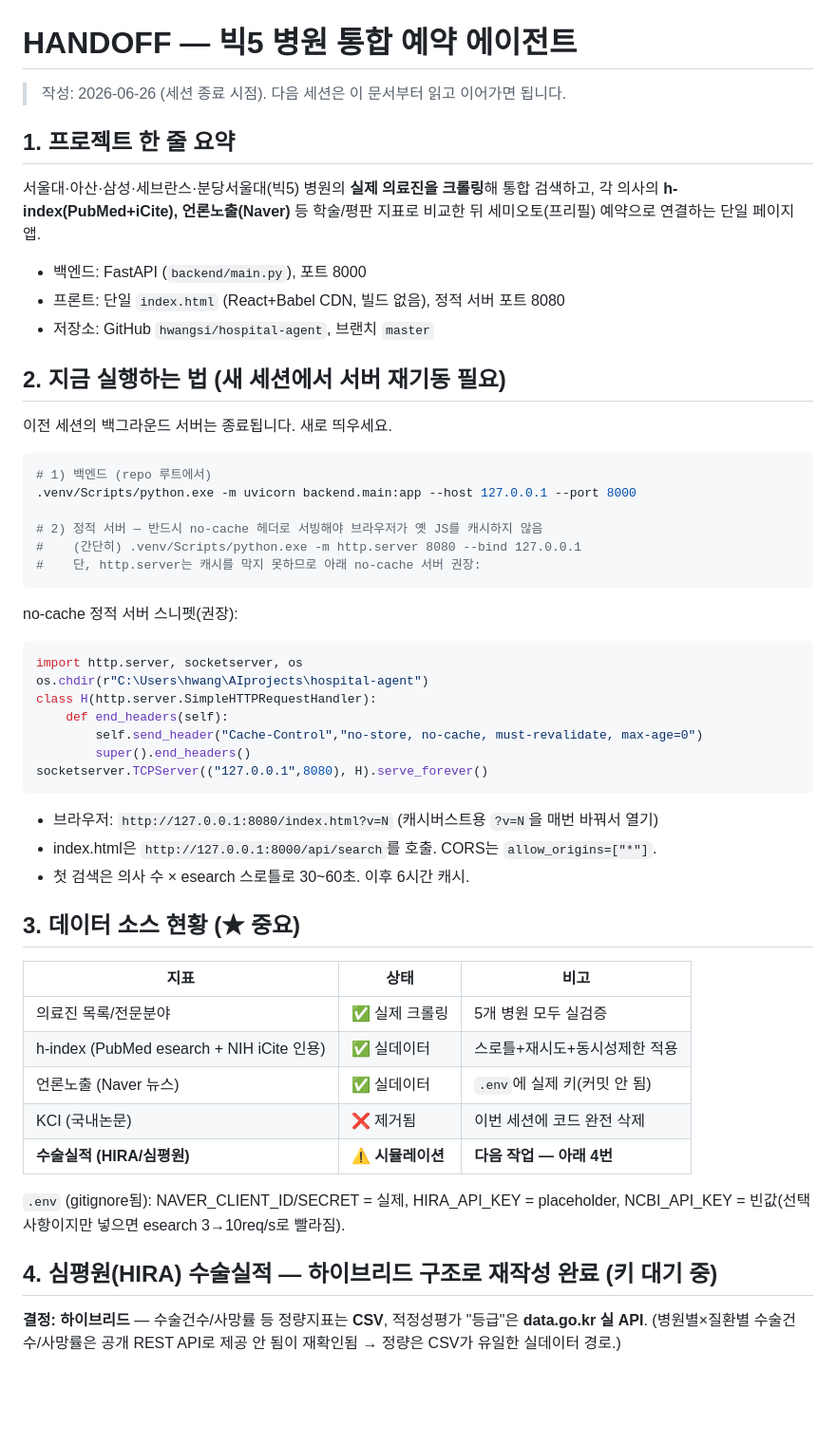
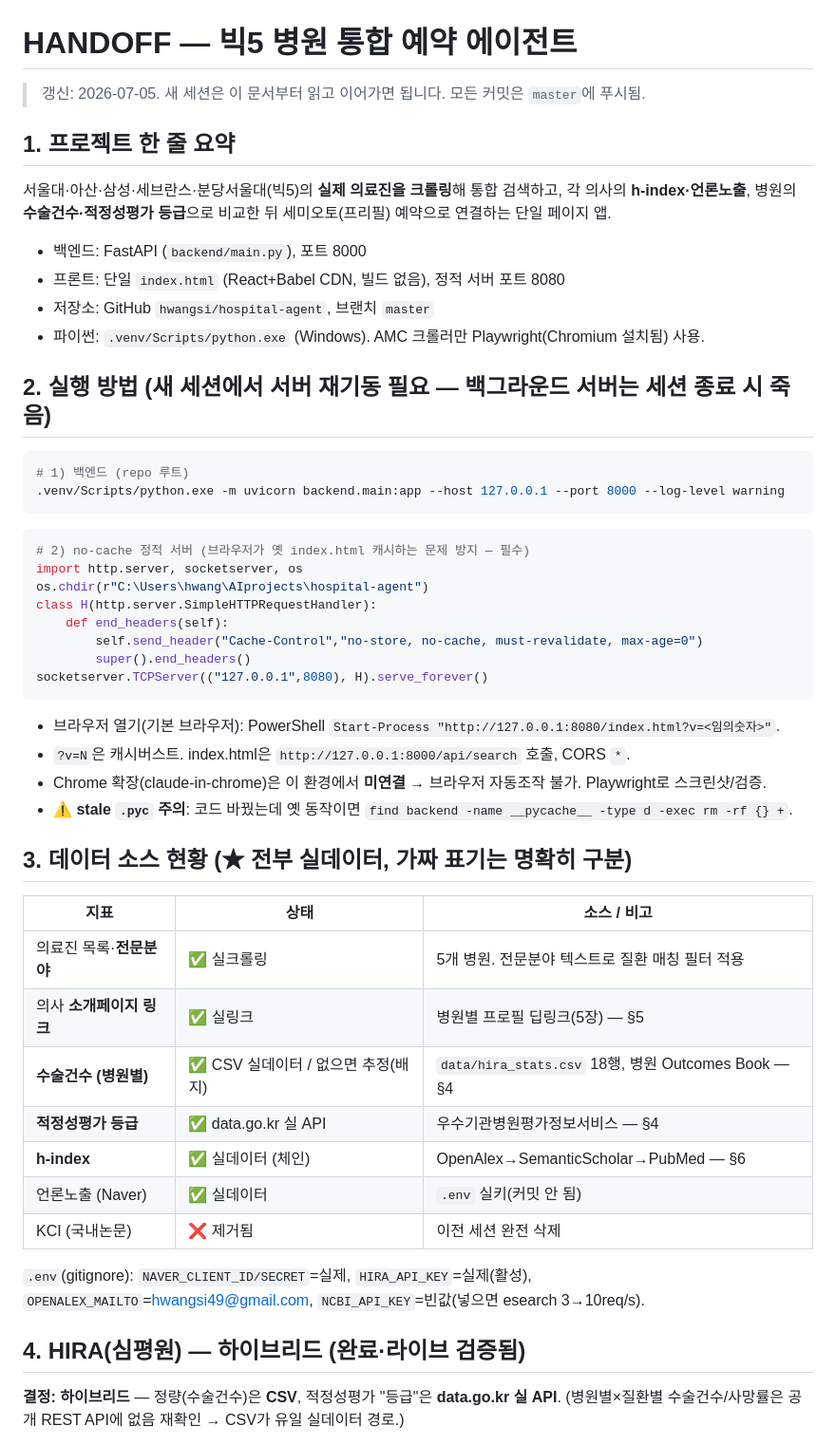
Before and after one commit to hwangsi/hospital-agent, a Markdown page: HANDOFF.md, the part around one of its changes. Shown at 95% size. Drawn GitHub-style; blank space fills up the shorter version.

````diff
--- a/HANDOFF.md
+++ b/HANDOFF.md
@@ -1,29 +1,24 @@
 # HANDOFF — 빅5 병원 통합 예약 에이전트
 
-> 작성: 2026-06-26 (세션 종료 시점). 다음 세션은 이 문서부터 읽고 이어가면 됩니다.
+> 갱신: 2026-07-05. 새 세션은 이 문서부터 읽고 이어가면 됩니다. 모든 커밋은 `master`에 푸시됨.
 
 ## 1. 프로젝트 한 줄 요약
-서울대·아산·삼성·세브란스·분당서울대(빅5) 병원의 **실제 의료진을 크롤링**해 통합 검색하고,
-각 의사의 **h-index(PubMed+iCite), 언론노출(Naver)** 등 학술/평판 지표로 비교한 뒤
+서울대·아산·삼성·세브란스·분당서울대(빅5)의 **실제 의료진을 크롤링**해 통합 검색하고,
+각 의사의 **h-index·언론노출**, 병원의 **수술건수·적정성평가 등급**으로 비교한 뒤
 세미오토(프리필) 예약으로 연결하는 단일 페이지 앱.
 
 - 백엔드: FastAPI (`backend/main.py`), 포트 8000
 - 프론트: 단일 `index.html` (React+Babel CDN, 빌드 없음), 정적 서버 포트 8080
 - 저장소: GitHub `hwangsi/hospital-agent`, 브랜치 `master`
+- 파이썬: `.venv/Scripts/python.exe` (Windows). AMC 크롤러만 Playwright(Chromium 설치됨) 사용.
 
-## 2. 지금 실행하는 법 (새 세션에서 서버 재기동 필요)
-이전 세션의 백그라운드 서버는 종료됩니다. 새로 띄우세요.
-
+## 2. 실행 방법 (새 세션에서 서버 재기동 필요 — 백그라운드 서버는 세션 종료 시 죽음)
 ```bash
-# 1) 백엔드 (repo 루트에서)
-.venv/Scripts/python.exe -m uvicorn backend.main:app --host 127.0.0.1 --port 8000
-
-# 2) 정적 서버 — 반드시 no-cache 헤더로 서빙해야 브라우저가 옛 JS를 캐시하지 않음
-#    (간단히) .venv/Scripts/python.exe -m http.server 8080 --bind 127.0.0.1
-#    단, http.server는 캐시를 막지 못하므로 아래 no-cache 서버 권장:
+# 1) 백엔드 (repo 루트)
+.venv/Scripts/python.exe -m uvicorn backend.main:app --host 127.0.0.1 --port 8000 --log-level warning
 ```
-no-cache 정적 서버 스니펫(권장):
 ```python
+# 2) no-cache 정적 서버 (브라우저가 옛 index.html 캐시하는 문제 방지 — 필수)
 import http.server, socketserver, os
 os.chdir(r"C:\Users\hwang\AIprojects\hospital-agent")
 class H(http.server.SimpleHTTPRequestHandler):
@@ -32,23 +27,26 @@ class H(http.server.SimpleHTTPRequestHandler):
         super().end_headers()
 socketserver.TCPServer(("127.0.0.1",8080), H).serve_forever()
 ```
-- 브라우저: `http://127.0.0.1:8080/index.html?v=N` (캐시버스트용 `?v=N`을 매번 바꿔서 열기)
-- index.html은 `http://127.0.0.1:8000/api/search`를 호출. CORS는 `allow_origins=["*"]`.
-- 첫 검색은 의사 수 × esearch 스로틀로 30~60초. 이후 6시간 캐시.
+- 브라우저 열기(기본 브라우저): PowerShell `Start-Process "http://127.0.0.1:8080/index.html?v=<임의숫자>"`.
+- `?v=N`은 캐시버스트. index.html은 `http://127.0.0.1:8000/api/search` 호출, CORS `*`.
+- Chrome 확장(claude-in-chrome)은 이 환경에서 **미연결** → 브라우저 자동조작 불가. Playwright로 스크린샷/검증.
+- ⚠️ **stale `.pyc` 주의**: 코드 바꿨는데 옛 동작이면 `find backend -name __pycache__ -type d -exec rm -rf {} +`.
 
-## 3. 데이터 소스 현황 (★ 중요)
-| 지표 | 상태 | 비고 |
+## 3. 데이터 소스 현황 (★ 전부 실데이터, 가짜 표기는 명확히 구분)
+| 지표 | 상태 | 소스 / 비고 |
 |---|---|---|
-| 의료진 목록/전문분야 | ✅ 실제 크롤링 | 5개 병원 모두 실검증 |
-| h-index (PubMed esearch + NIH iCite 인용) | ✅ 실데이터 | 스로틀+재시도+동시성제한 적용 |
-| 언론노출 (Naver 뉴스) | ✅ 실데이터 | `.env`에 실제 키(커밋 안 됨) |
-| KCI (국내논문) | ❌ 제거됨 | 이번 세션에 코드 완전 삭제 |
-| **수술실적 (HIRA/심평원)** | ⚠️ **시뮬레이션** | **다음 작업 — 아래 4번** |
+| 의료진 목록·**전문분야** | ✅ 실크롤링 | 5개 병원. 전문분야 텍스트로 질환 매칭 필터 적용 |
+| 의사 **소개페이지 링크** | ✅ 실링크 | 병원별 프로필 딥링크(5장) — §5 |
+| **수술건수 (병원별)** | ✅ CSV 실데이터 / 없으면 추정(배지) | `data/hira_stats.csv` 18행, 병원 Outcomes Book — §4 |
+| **적정성평가 등급** | ✅ data.go.kr 실 API | 우수기관병원평가정보서비스 — §4 |
+| **h-index** | ✅ 실데이터 (체인) | OpenAlex→SemanticScholar→PubMed — §6 |
+| 언론노출 (Naver) | ✅ 실데이터 | `.env` 실키(커밋 안 됨) |
+| KCI (국내논문) | ❌ 제거됨 | 이전 세션 완전 삭제 |
 
-`.env` (gitignore됨): NAVER_CLIENT_ID/SECRET = 실제, HIRA_API_KEY = placeholder,
-NCBI_API_KEY = 빈값(선택사항이지만 넣으면 esearch 3→10req/s로 빨라짐).
+`.env`(gitignore): `NAVER_CLIENT_ID/SECRET`=실제, `HIRA_API_KEY`=실제(활성), `OPENALEX_MAILTO`=hwangsi49@gmail.com,
+`NCBI_API_KEY`=빈값(넣으면 esearch 3→10req/s).
 
-## 4. 심평원(HIRA) 수술실적 — 하이브리드 구조로 재작성 완료 (키 대기 중)
-**결정: 하이브리드** — 수술건수/사망률 등 정량지표는 **CSV**, 적정성평가 "등급"은 **data.go.kr 실 API**.
-(병원별×질환별 수술건수/사망률은 공개 REST API로 제공 안 됨이 재확인됨 → 정량은 CSV가 유일한 실데이터 경로.)
+## 4. HIRA(심평원) — 하이브리드 (완료·라이브 검증됨)
+**결정: 하이브리드** — 정량(수술건수)은 **CSV**, 적정성평가 "등급"은 **data.go.kr 실 API**.
+(병원별×질환별 수술건수/사망률은 공개 REST API에 없음 재확인 → CSV가 유일 실데이터 경로.)
 
````
Also changed, not shown: other parts of HANDOFF.md (+46 -74 lines).
